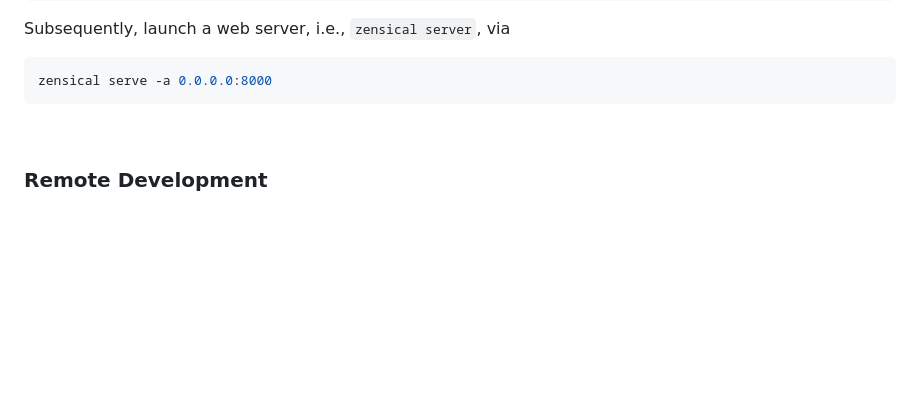
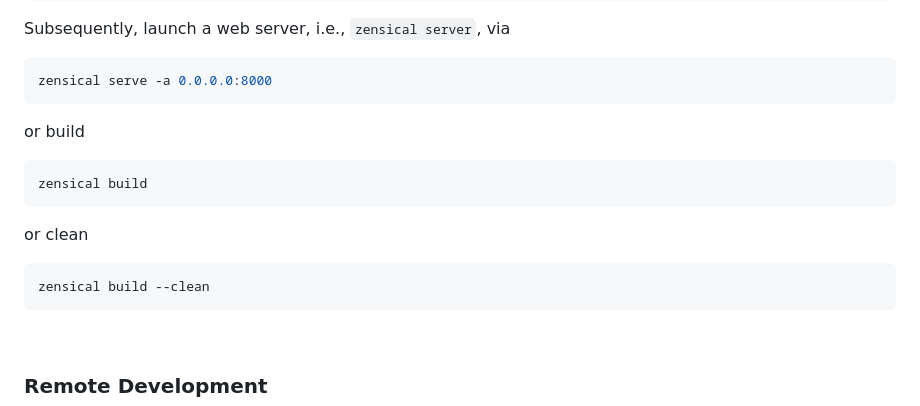
Before and after one commit to theartificialintelligenceunit/abstracts, a Markdown page: .devcontainer/README.md, the part around the change. GitHub-like rendering; blank space fills up the shorter version.

````diff
--- a/.devcontainer/README.md
+++ b/.devcontainer/README.md
@@ -19,6 +19,18 @@ Subsequently, launch a web server, i.e., `zensical server`, via
 
 ```shell
 zensical serve -a 0.0.0.0:8000
+```
+
+or build
+
+```shell
+zensical build
+```
+
+or clean
+
+```shell
+zensical build --clean
 ```
 
 <br>
````
